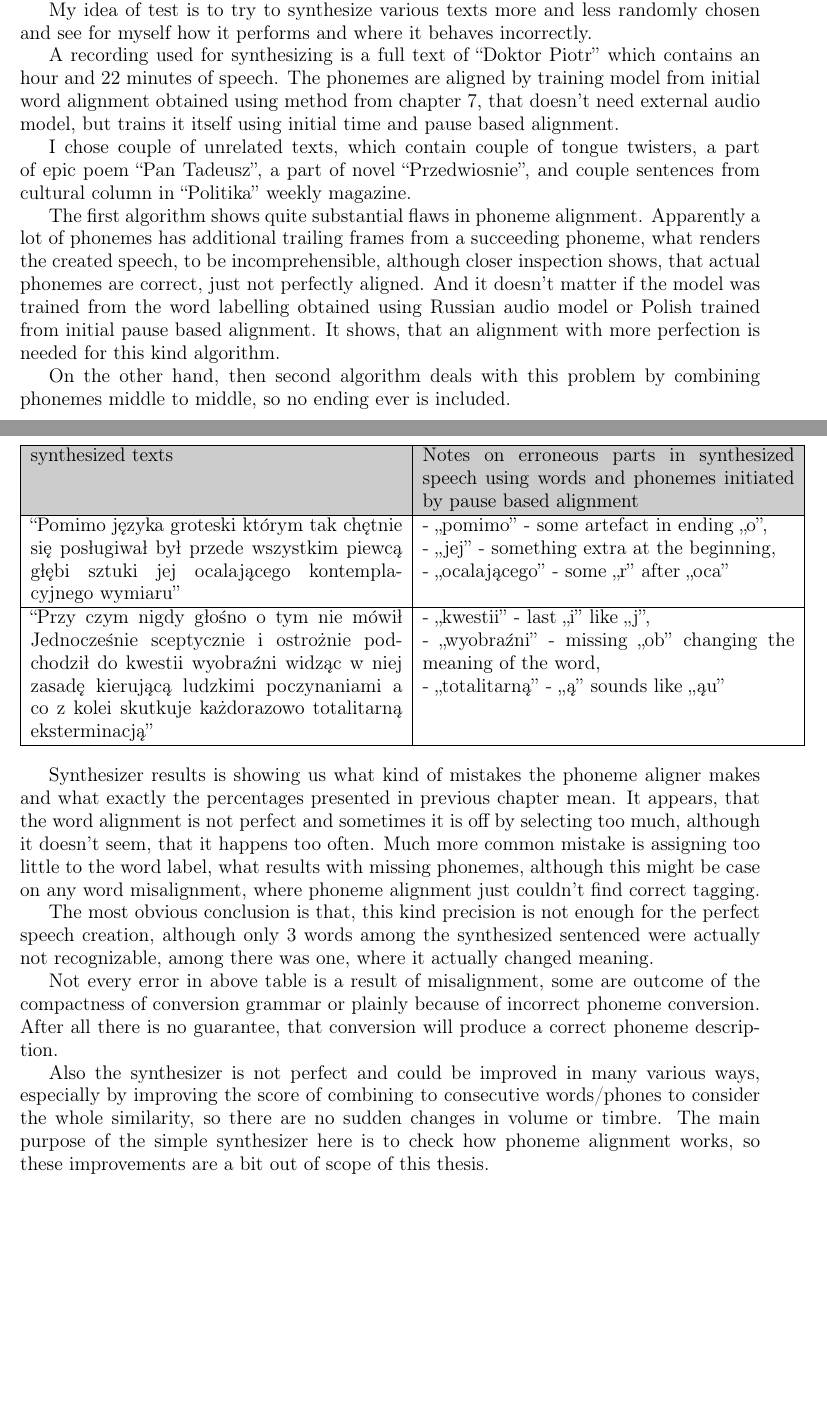
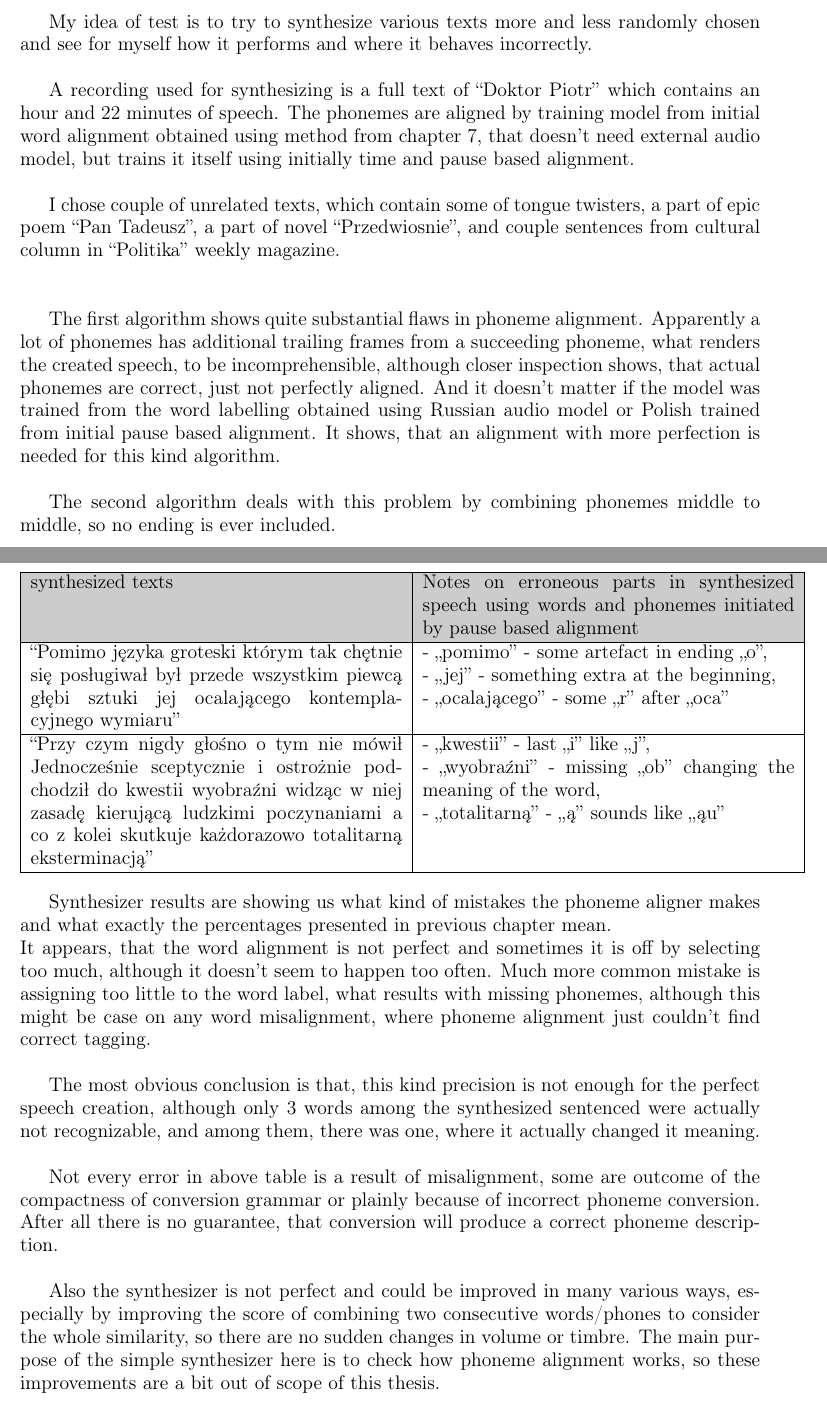
Before and after one commit to Heappl/speechtextmatcher, a LaTeX thesis (theory/thesis.tex): two parts of pages 68 and 71 of 74, joined at a grey line, cut so that both start at the same text, the shorter picture padded with empty space. Compiled offline with pdfLaTeX.

Commit message:
finished last chapter

```diff
--- a/theory/thesis.tex
+++ b/theory/thesis.tex
@@ -1717,18 +1717,18 @@ At the end a best scoring stream is returned as a resulting synthesized audio fo
 \newpage
 \subsection{Results and conclusions}
 
-How does it work? It is hard create automatic test for speech synthesizing. Theoretically I could rerun word alignment to see how it would perform for synthesized speech, however the alignment works even if there are occasional mismatches between text and speech, so it doesn't really gives much, except maybe checks if there are no total misses. It poses a certain challenge to create such a test, the challenge, that I'm not necessary willing to take, since I am a bit more optimistic about total misses, especially after looking at statistics from previous chapters and in the end, the human inspection is necessary anyway to check how it actually performs.
-
-My idea of test is to try to synthesize various texts more and less randomly chosen and see for myself how it performs and where it behaves incorrectly.
-
-A recording used for synthesizing is a full text of “Doktor Piotr” which contains an hour and 22 minutes of speech. The phonemes are aligned by training model from initial word alignment obtained using method from chapter 7, that doesn't need external audio model, but trains it itself using initial time and pause based alignment.
-
-I chose couple of unrelated texts, which contain couple of tongue twisters, a part of epic poem “Pan Tadeusz”, a part of novel “Przedwiosnie”, and couple sentences from cultural column in “Politika” weekly magazine.
-
-
-The first algorithm shows quite substantial flaws in phoneme alignment. Apparently a lot of phonemes has additional trailing frames from a succeeding phoneme, what renders the created speech, to be incomprehensible, although closer inspection shows, that actual phonemes are correct, just not perfectly aligned. And it doesn't matter if the model was trained from the word labelling obtained using Russian audio model or Polish trained from initial pause based alignment. It shows, that an alignment with more perfection is needed for this kind algorithm.
-
-On the other hand, then second algorithm deals with this problem by combining phonemes middle to middle, so no ending ever is included.
+How does it work? It is hard create automatic test for speech synthesizing. Theoretically I could rerun word alignment to see how it would perform for synthesized speech, however the alignment works even if there are occasional mismatches between text and speech, so it doesn't really gives much, except maybe checks if there are no total misses. It poses a certain challenge to create such a test, the challenge, that I'm not necessary willing to take, since I am a bit more optimistic about total misses, especially after looking at statistics from previous chapters and in the end, the human inspection is necessary anyway to check how it actually performs. \newline
+
+My idea of test is to try to synthesize various texts more and less randomly chosen and see for myself how it performs and where it behaves incorrectly. \newline
+
+A recording used for synthesizing is a full text of “Doktor Piotr” which contains an hour and 22 minutes of speech. The phonemes are aligned by training model from initial word alignment obtained using method from chapter 7, that doesn't need external audio model, but trains it itself using initially time and pause based alignment. \newline
+
+I chose couple of unrelated texts, which contain some of tongue twisters, a part of epic poem “Pan Tadeusz”, a part of novel “Przedwiosnie”, and couple sentences from cultural column in “Politika” weekly magazine. \newline
+\newline
+
+The first algorithm shows quite substantial flaws in phoneme alignment. Apparently a lot of phonemes has additional trailing frames from a succeeding phoneme, what renders the created speech, to be incomprehensible, although closer inspection shows, that actual phonemes are correct, just not perfectly aligned. And it doesn't matter if the model was trained from the word labelling obtained using Russian audio model or Polish trained from initial pause based alignment. It shows, that an alignment with more perfection is needed for this kind algorithm. \newline
+
+The second algorithm deals with this problem by combining phonemes middle to middle, so no ending is ever included.
 
 
 \begin{center}
@@ -1861,14 +1861,14 @@ Notes on erroneous parts in synthesized speech using words and phonemes initiate
 \end{tabular}
 \end{center}
 
-Synthesizer results is showing us what kind of mistakes the phoneme aligner makes and what exactly the percentages presented in previous chapter mean.
-It appears, that the word alignment is not perfect and sometimes it is off by selecting too much, although it doesn't seem, that it happens too often. Much more common mistake is assigning too little to the word label, what results with missing phonemes, although this might be case on any word misalignment, where phoneme alignment just couldn't find correct tagging.
-
-The most obvious conclusion is that, this kind precision is not enough for the perfect speech creation, although only 3 words among the synthesized sentenced were actually not recognizable, among there was one, where it actually changed meaning.
-
-Not every error in above table is a result of misalignment, some are outcome of the compactness of conversion grammar or plainly because of incorrect phoneme conversion. After all there is no guarantee, that conversion will produce a correct phoneme description.
-
-Also the synthesizer is not perfect and could be improved in many various ways, especially by improving the score of combining to consecutive words/phones to consider the whole similarity, so there are no sudden changes in volume or timbre. The main purpose of the simple synthesizer here is to check how phoneme alignment works, so these improvements are a bit out of scope of this thesis.
+Synthesizer results are showing us what kind of mistakes the phoneme aligner makes and what exactly the percentages presented in previous chapter mean. \newline
+It appears, that the word alignment is not perfect and sometimes it is off by selecting too much, although it doesn't seem to happen too often. Much more common mistake is assigning too little to the word label, what results with missing phonemes, although this might be case on any word misalignment, where phoneme alignment just couldn't find correct tagging. \newline
+
+The most obvious conclusion is that, this kind precision is not enough for the perfect speech creation, although only 3 words among the synthesized sentenced were actually not recognizable, and among them, there was one, where it actually changed it meaning. \newline
+
+Not every error in above table is a result of misalignment, some are outcome of the compactness of conversion grammar or plainly because of incorrect phoneme conversion. After all there is no guarantee, that conversion will produce a correct phoneme description. \newline
+
+Also the synthesizer is not perfect and could be improved in many various ways, especially by improving the score of combining two consecutive words/phones to consider the whole similarity, so there are no sudden changes in volume or timbre. The main purpose of the simple synthesizer here is to check how phoneme alignment works, so these improvements are a bit out of scope of this thesis. \newline
 
 Generally the created speeches were comprehensible and the meaning could be grasped quite easily. The effect seems to agree with brought up statistics for word and phoneme alignment. It is ok, but not perfect.
 
```
Also changed, not shown: theory/thesis.pdf.
